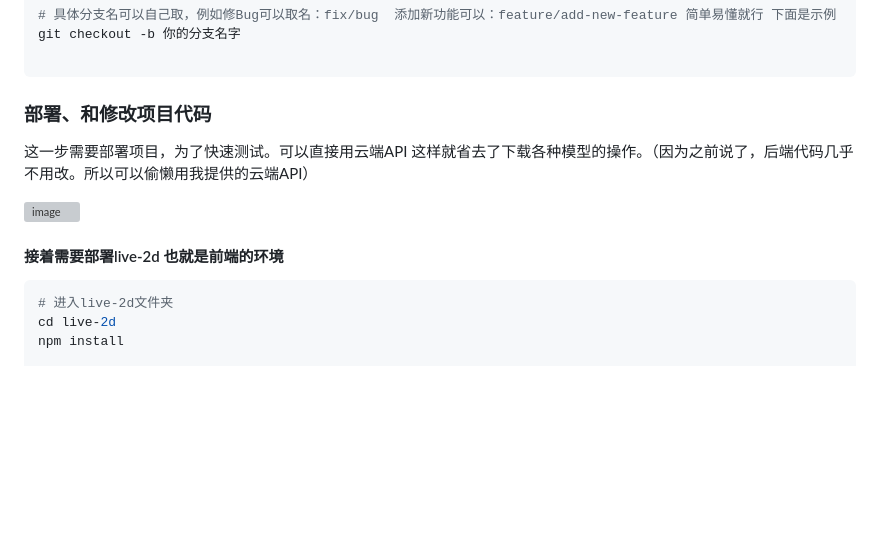
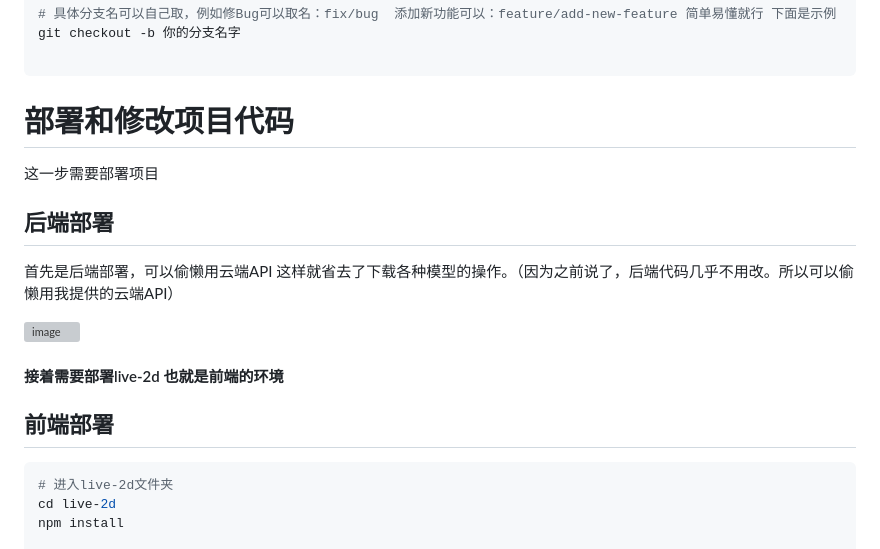
Before and after one commit to morettt/new-my-neuro, a Markdown page: commit_PR.md, the part around the change. Rendered like a GitHub page; blank space fills up the shorter version; grey boxes are pictures that could not be loaded.

````diff
--- a/commit_PR.md
+++ b/commit_PR.md
@@ -41,13 +41,22 @@ git checkout -b 你的分支名字
 
 ```
 
-### 部署、和修改项目代码
+# 部署和修改项目代码
 
-这一步需要部署项目，为了快速测试。可以直接用云端API 这样就省去了下载各种模型的操作。（因为之前说了，后端代码几乎不用改。所以可以偷懒用我提供的云端API）
+这一步需要部署项目
+
+## 后端部署
+
+首先是后端部署，可以偷懒用云端API 这样就省去了下载各种模型的操作。（因为之前说了，后端代码几乎不用改。所以可以偷懒用我提供的云端API）
+
 
 <img width="1152" height="803" alt="image" src="https://github.com/user-attachments/assets/a3a9b9be-53b2-46d1-a1c7-b2d986ff27be" />
 
+
+
 #### 接着需要部署live-2d 也就是前端的环境
+
+## 前端部署
 
 ```bash
 # 进入live-2d文件夹
````
